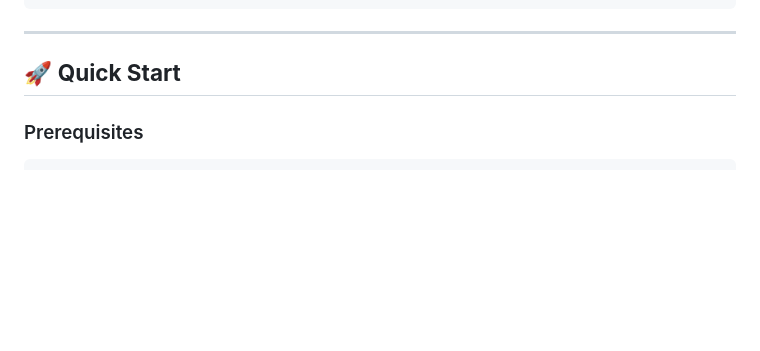
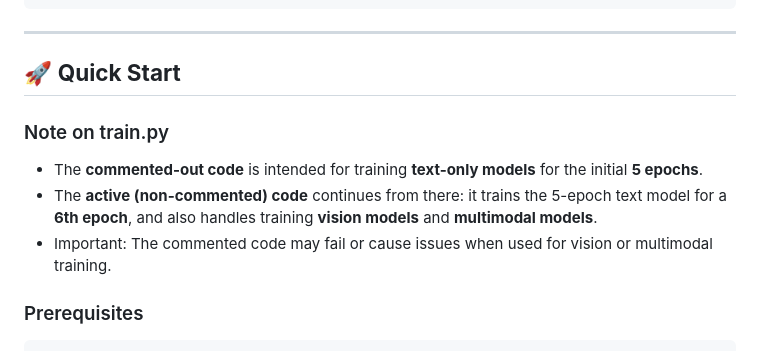
Before and after one commit to Vishnu917vj/MEME-STANCE-DETECTION, a Markdown page: README.md, the part around the change. GitHub-like rendering; blank space fills up the shorter version.

Commit message:
Update README with notes on train.py
Added notes regarding the usage of train.py for different model types and epochs.

````diff
--- a/README.md
+++ b/README.md
@@ -94,6 +94,12 @@ Linear(256→3) → Final Logits
 ---
 
 ## 🚀 **Quick Start**
+
+### Note on train.py
+
+- The **commented-out code** is intended for training **text-only models** for the initial **5 epochs**.
+- The **active (non-commented) code** continues from there: it trains the 5-epoch text model for a **6th epoch**, and also handles training **vision models** and **multimodal models**.
+- Important: The commented code may fail or cause issues when used for vision or multimodal training.
 
 ### Prerequisites
 ```bash
````
